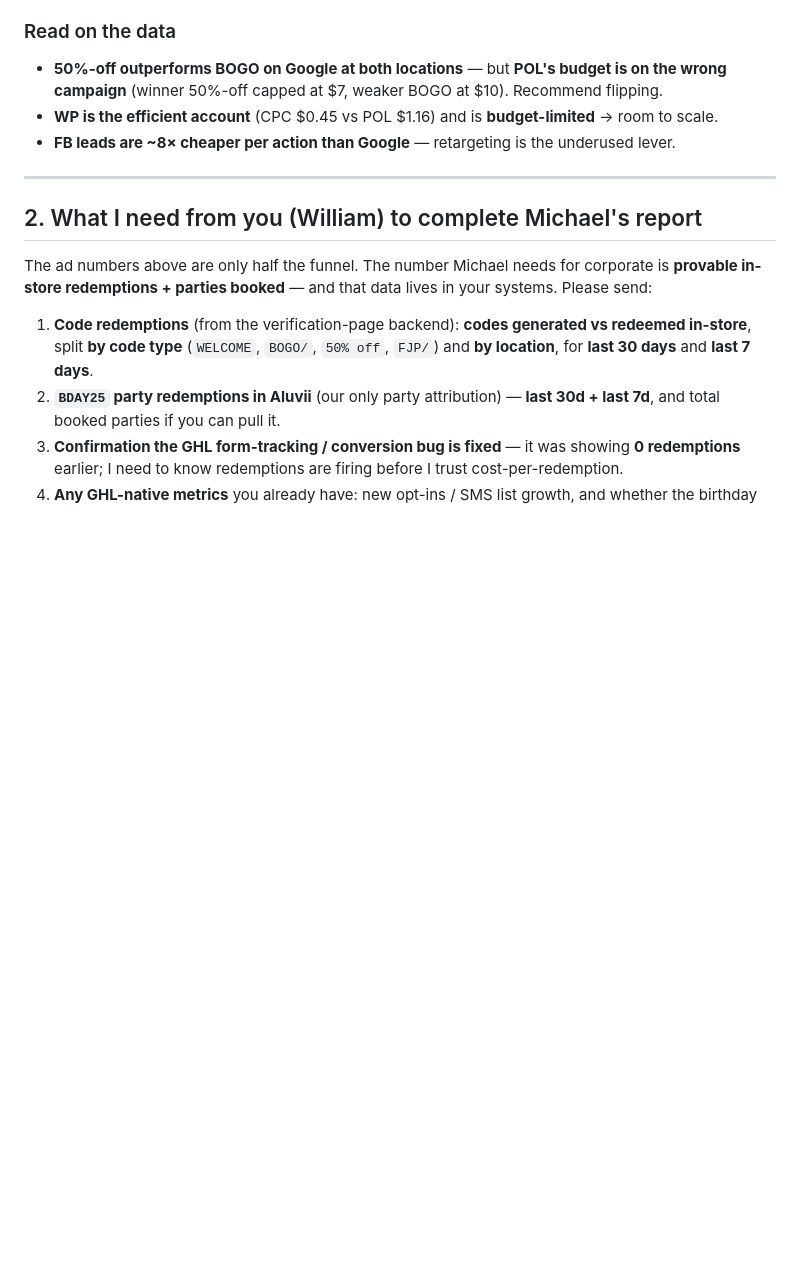
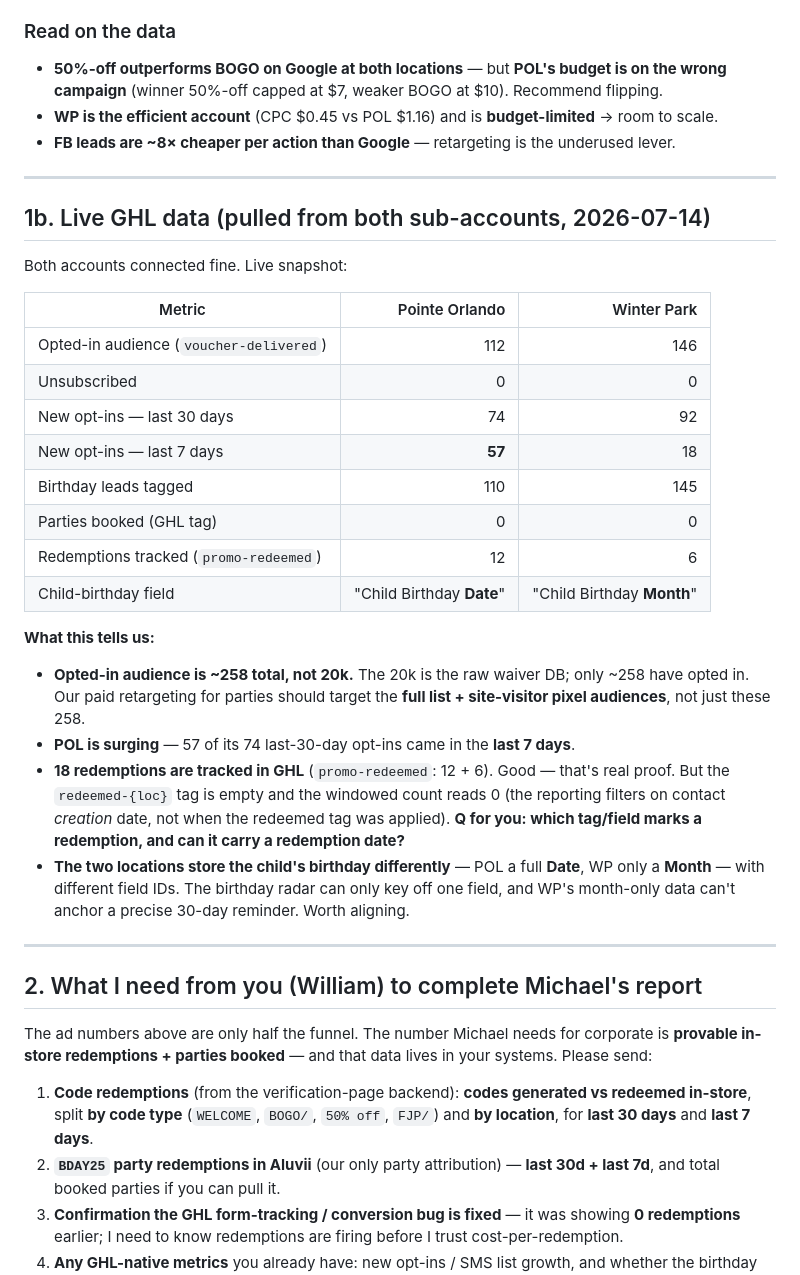
Before and after one commit to wilba-audit/wilba-audit, a Markdown page: outputs/monkey-joes/WILLIAM-REPORT-2026-07-14.md, the part around the change. Drawn GitHub-style; blank space fills up the shorter version.

```diff
--- a/outputs/monkey-joes/WILLIAM-REPORT-2026-07-14.md
+++ b/outputs/monkey-joes/WILLIAM-REPORT-2026-07-14.md
@@ -39,6 +39,36 @@ we're launching a party push now (see end).
   campaign** (winner 50%-off capped at $7, weaker BOGO at $10). Recommend flipping.
 - **WP is the efficient account** (CPC $0.45 vs POL $1.16) and is **budget-limited** → room to scale.
 - **FB leads are ~8× cheaper per action than Google** — retargeting is the underused lever.
+
+---
+
+## 1b. Live GHL data (pulled from both sub-accounts, 2026-07-14)
+
+Both accounts connected fine. Live snapshot:
+
+| Metric | Pointe Orlando | Winter Park |
+|---|---:|---:|
+| Opted-in audience (`voucher-delivered`) | 112 | 146 |
+| Unsubscribed | 0 | 0 |
+| New opt-ins — last 30 days | 74 | 92 |
+| New opt-ins — last 7 days | **57** | 18 |
+| Birthday leads tagged | 110 | 145 |
+| Parties booked (GHL tag) | 0 | 0 |
+| Redemptions tracked (`promo-redeemed`) | 12 | 6 |
+| Child-birthday field | "Child Birthday **Date**" | "Child Birthday **Month**" |
+
+**What this tells us:**
+- **Opted-in audience is ~258 total, not 20k.** The 20k is the raw waiver DB; only ~258 have opted
+  in. Our paid retargeting for parties should target the **full list + site-visitor pixel
+  audiences**, not just these 258.
+- **POL is surging** — 57 of its 74 last-30-day opt-ins came in the **last 7 days**.
+- **18 redemptions are tracked in GHL** (`promo-redeemed`: 12 + 6). Good — that's real proof. But the
+  `redeemed-{loc}` tag is empty and the windowed count reads 0 (the reporting filters on contact
+  *creation* date, not when the redeemed tag was applied). **Q for you: which tag/field marks a
+  redemption, and can it carry a redemption date?**
+- **The two locations store the child's birthday differently** — POL a full **Date**, WP only a
+  **Month** — with different field IDs. The birthday radar can only key off one field, and WP's
+  month-only data can't anchor a precise 30-day reminder. Worth aligning.
 
 ---
 
```
Also changed, not shown: CLAUDE.md (+18 -5 lines).
